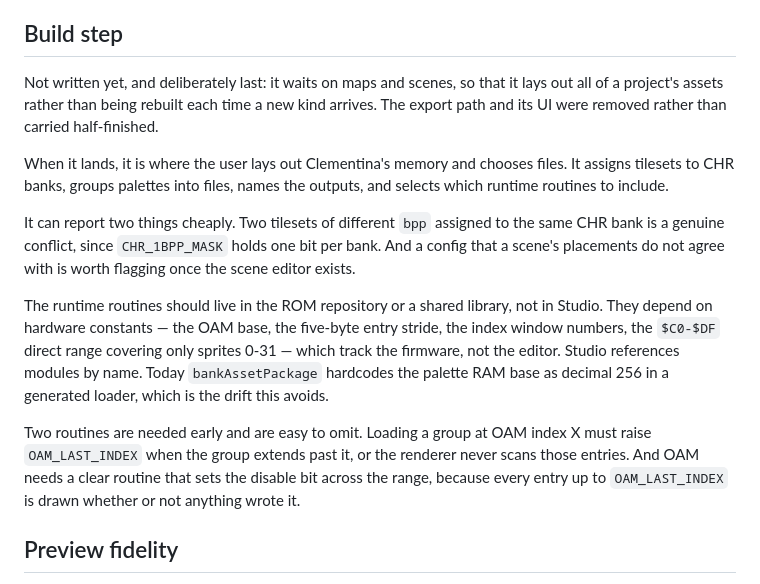
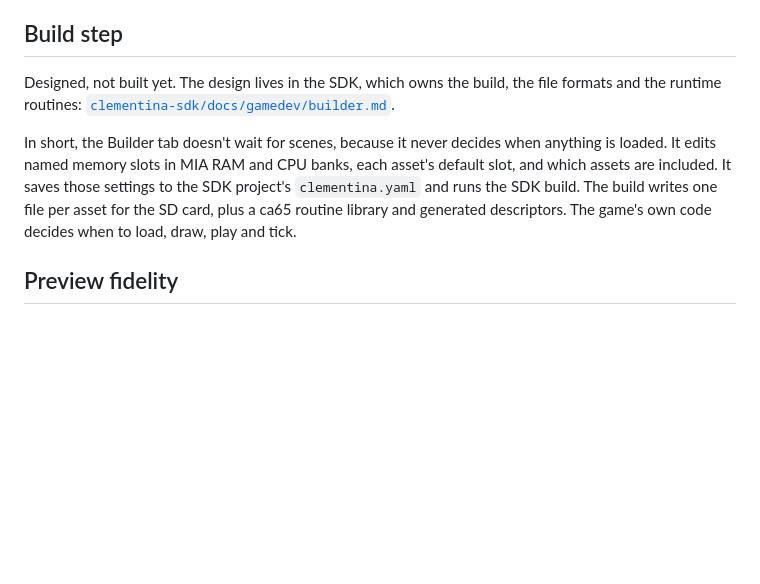
Before and after one commit to fran150/clementina-studio, a Markdown page: docs/model.md, the part around the change. GitHub-like rendering; blank space fills up the shorter version.

Commit message:
Point the build-step docs at the SDK builder design
The Builder no longer waits for scenes: the design in
clementina-sdk/docs/gamedev/builder.md gives each asset a default memory
slot and leaves when to load, draw, play and tick to the game.

Co-Authored-By: Claude Opus 5.5 <noreply@anthropic.com>

```diff
--- a/docs/model.md
+++ b/docs/model.md
@@ -266,32 +266,17 @@ hold their own plane choice independently, none of it stored on the tileset.
 
 ## Build step
 
-Not written yet, and deliberately last: it waits on maps and scenes, so
-that it lays out all of a project's assets rather than being rebuilt each time
-a new kind arrives. The export path and its UI were removed rather than carried
-half-finished.
+Designed, not built yet. The design lives in the SDK, which owns the build,
+the file formats and the runtime routines:
+[`clementina-sdk/docs/gamedev/builder.md`](../../clementina-sdk/docs/gamedev/builder.md).
 
-When it lands, it is where the user lays out Clementina's memory and chooses
-files. It assigns tilesets to CHR banks, groups palettes into files, names
-the outputs, and selects which runtime routines to include.
-
-It can report two things cheaply. Two tilesets of different `bpp` assigned to
-the same CHR bank is a genuine conflict, since `CHR_1BPP_MASK` holds one bit
-per bank. And a config that a scene's placements do not agree with is worth
-flagging once the scene editor exists.
-
-The runtime routines should live in the ROM repository or a shared library,
-not in Studio. They depend on hardware constants — the OAM base, the five-byte
-entry stride, the index window numbers, the `$C0-$DF` direct range covering
-only sprites 0-31 — which track the firmware, not the editor. Studio
-references modules by name. Today `bankAssetPackage` hardcodes the palette RAM
-base as decimal 256 in a generated loader, which is the drift this avoids.
-
-Two routines are needed early and are easy to omit. Loading a group at OAM
-index X must raise `OAM_LAST_INDEX` when the group extends past it, or the
-renderer never scans those entries. And OAM needs a clear routine that sets
-the disable bit across the range, because every entry up to `OAM_LAST_INDEX`
-is drawn whether or not anything wrote it.
+In short, the Builder tab doesn't wait for scenes, because it never decides
+when anything is loaded. It edits named memory slots in MIA RAM and CPU banks,
+each asset's default slot, and which assets are included. It saves those
+settings to the SDK project's `clementina.yaml` and runs the SDK build. The
+build writes one file per asset for the SD card, plus a ca65 routine library
+and generated descriptors. The game's own code decides when to load, draw,
+play and tick.
 
 ## Preview fidelity
 
```
Also changed, not shown: docs/audio.md (+11 -8 lines).
